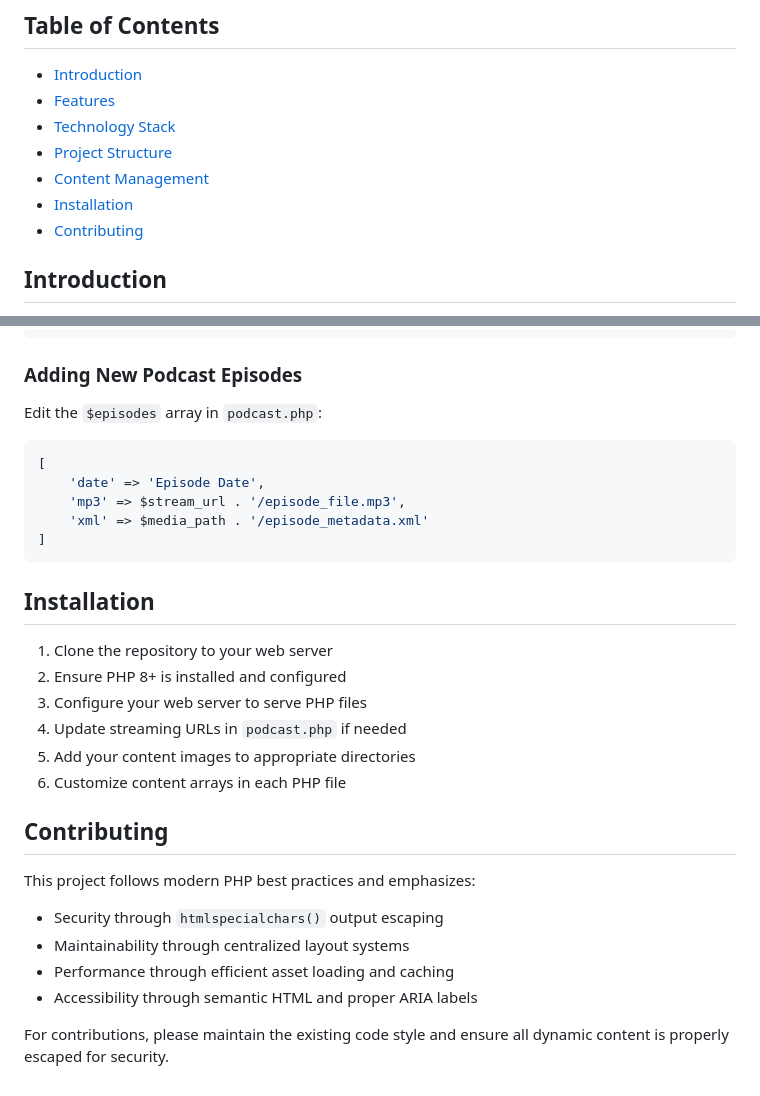
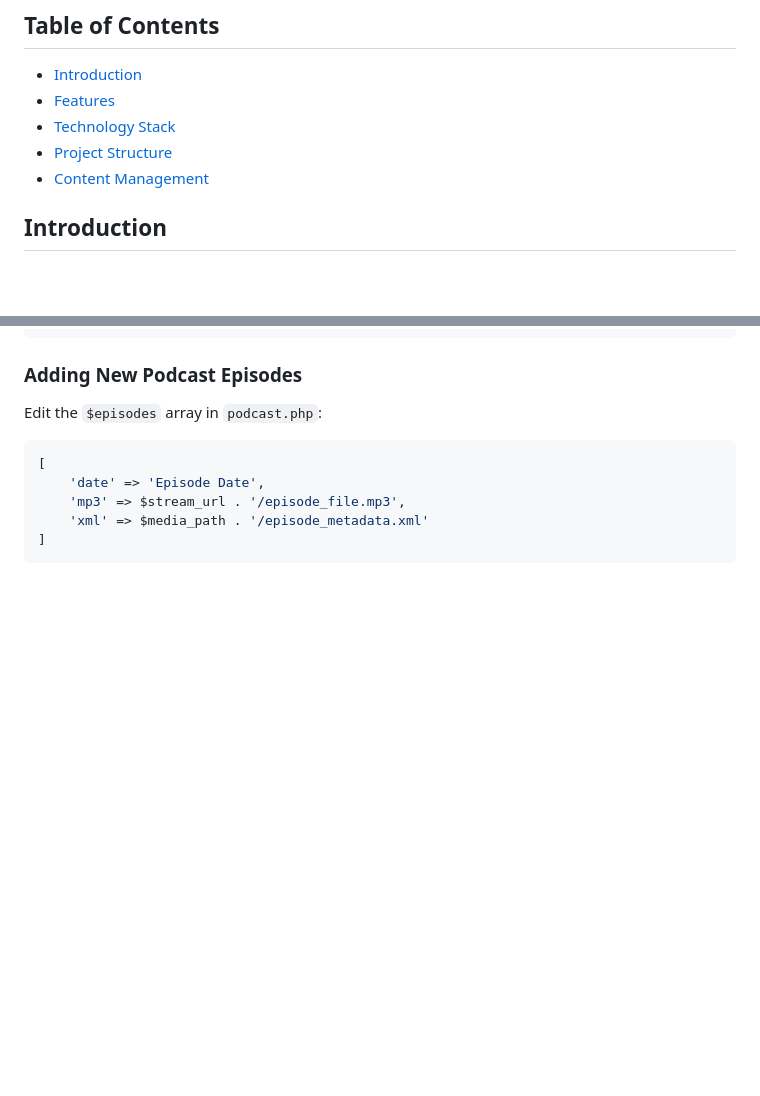
Before and after one commit to GamingForAustralia/GamingForAustralia, a Markdown page: README.md, 2 parts joined by grey strips. Drawn GitHub-style; blank space fills up the shorter version.

Commit message:
Remove installation and contributing sections from README
Deleted the 'Installation' and 'Contributing' sections from the README to streamline documentation and focus on core project information.

````diff
--- a/README.md
+++ b/README.md
@@ -9,8 +9,6 @@ GamingForAustralia is a modern stream team website built using PHP and the Bulma
 - [Technology Stack](#technology-stack)
 - [Project Structure](#project-structure)
 - [Content Management](#content-management)
-- [Installation](#installation)
-- [Contributing](#contributing)
 
 ## Introduction
 
@@ -180,22 +178,3 @@ Edit the `$episodes` array in `podcast.php`:
     'xml' => $media_path . '/episode_metadata.xml'
 ]
 ```
-
-## Installation
-
-1. Clone the repository to your web server
-2. Ensure PHP 8+ is installed and configured
-3. Configure your web server to serve PHP files
-4. Update streaming URLs in `podcast.php` if needed
-5. Add your content images to appropriate directories
-6. Customize content arrays in each PHP file
-
-## Contributing
-
-This project follows modern PHP best practices and emphasizes:
-- Security through `htmlspecialchars()` output escaping
-- Maintainability through centralized layout systems
-- Performance through efficient asset loading and caching
-- Accessibility through semantic HTML and proper ARIA labels
-
-For contributions, please maintain the existing code style and ensure all dynamic content is properly escaped for security.
````
